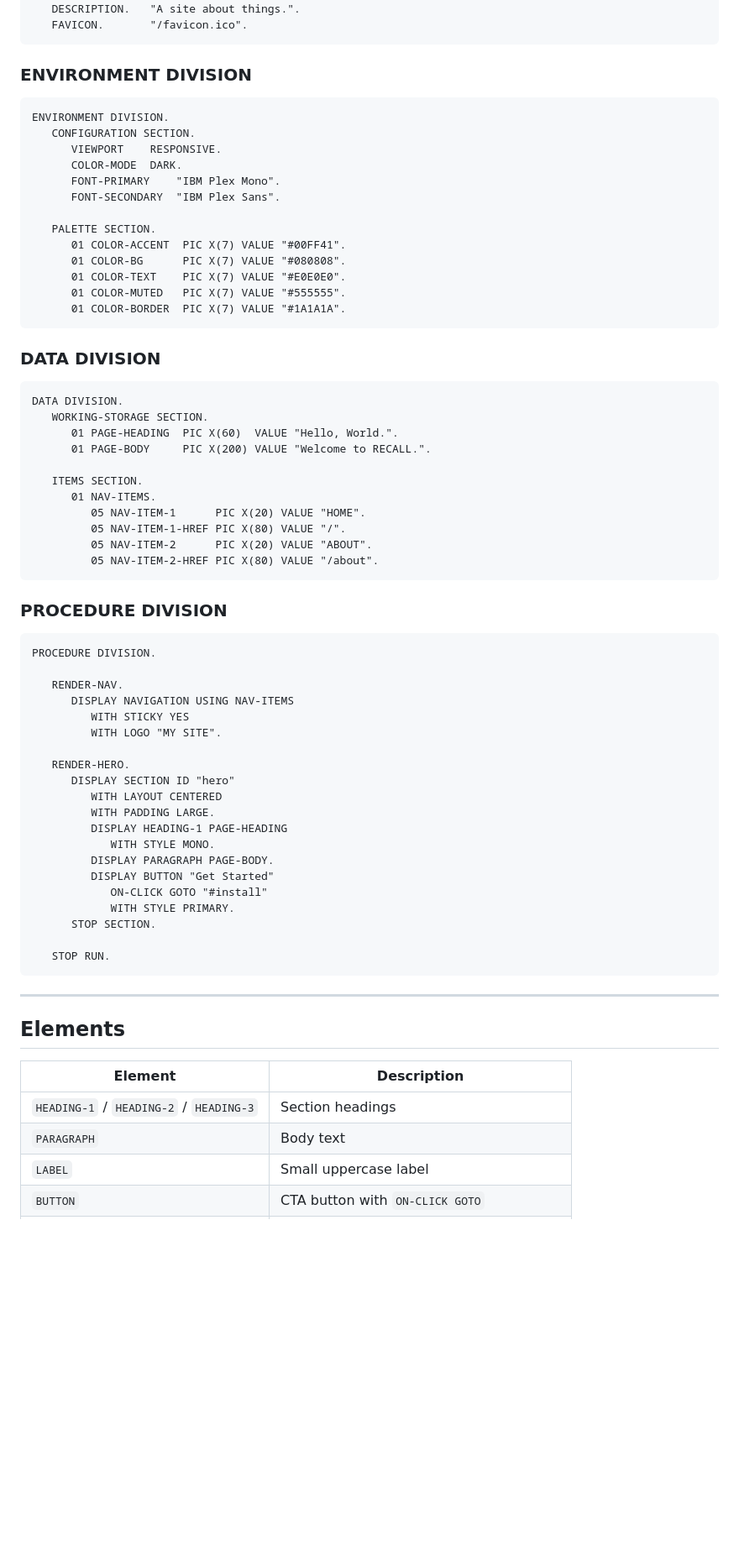
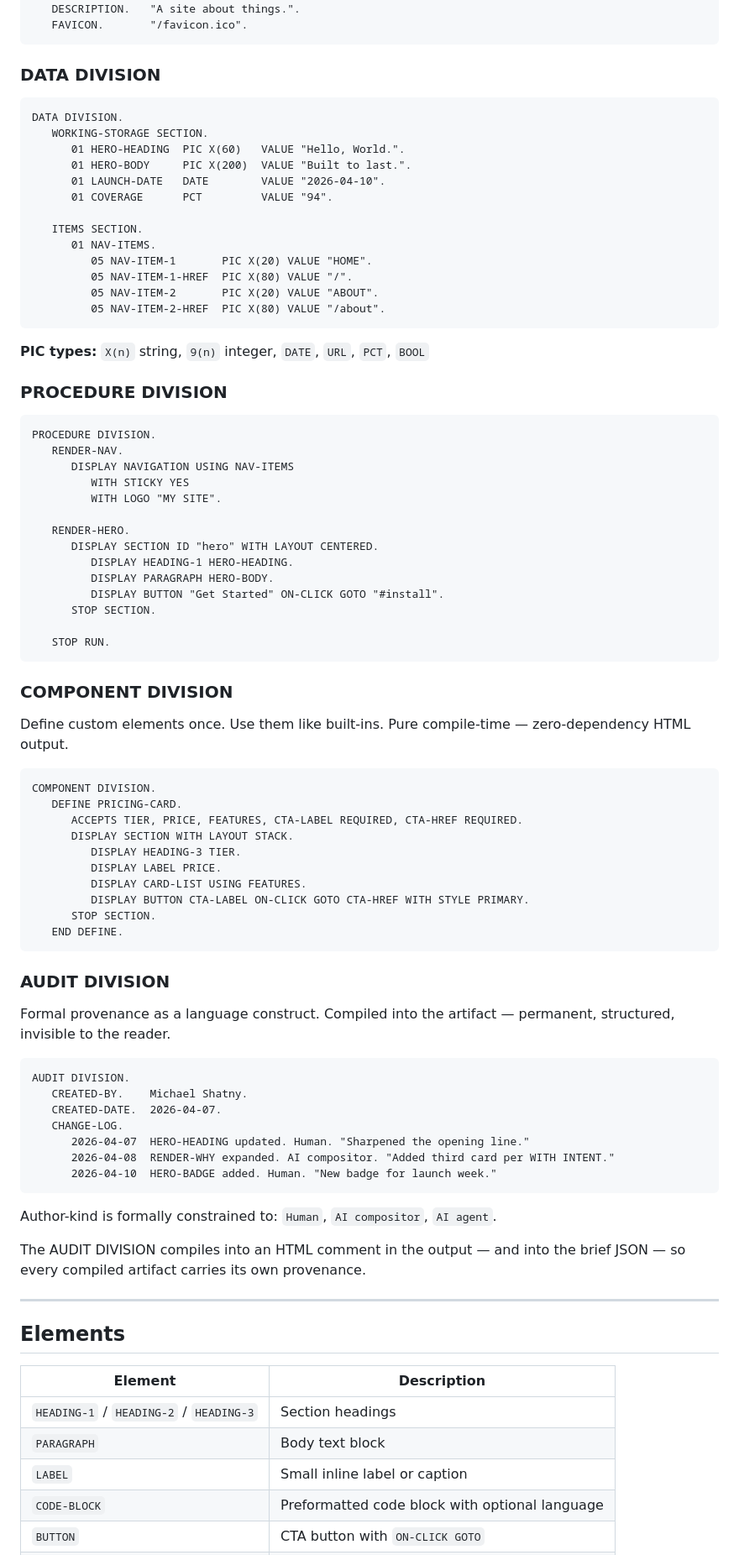
Before and after one commit to semanticintent/recall, a Markdown page: README.md, the part around one of its changes. Shown at 84% size. Drawn GitHub-style; blank space fills up the shorter version.

````diff
--- a/README.md
+++ b/README.md
@@ -110,24 +124,6 @@ IDENTIFICATION DIVISION.
    PAGE-TITLE.    "My Site".
    DESCRIPTION.   "A site about things.".
    FAVICON.       "/favicon.ico".
-```
-
-### ENVIRONMENT DIVISION
-
-```cobol
-ENVIRONMENT DIVISION.
-   CONFIGURATION SECTION.
-      VIEWPORT    RESPONSIVE.
-      COLOR-MODE  DARK.
-      FONT-PRIMARY    "IBM Plex Mono".
-      FONT-SECONDARY  "IBM Plex Sans".
-
-   PALETTE SECTION.
-      01 COLOR-ACCENT  PIC X(7) VALUE "#00FF41".
-      01 COLOR-BG      PIC X(7) VALUE "#080808".
-      01 COLOR-TEXT    PIC X(7) VALUE "#E0E0E0".
-      01 COLOR-MUTED   PIC X(7) VALUE "#555555".
-      01 COLOR-BORDER  PIC X(7) VALUE "#1A1A1A".
 ```
 
 ### DATA DIVISION
@@ -135,41 +131,74 @@ ENVIRONMENT DIVISION.
 ```cobol
 DATA DIVISION.
    WORKING-STORAGE SECTION.
-      01 PAGE-HEADING  PIC X(60)  VALUE "Hello, World.".
-      01 PAGE-BODY     PIC X(200) VALUE "Welcome to RECALL.".
+      01 HERO-HEADING  PIC X(60)   VALUE "Hello, World.".
+      01 HERO-BODY     PIC X(200)  VALUE "Built to last.".
+      01 LAUNCH-DATE   DATE        VALUE "2026-04-10".
+      01 COVERAGE      PCT         VALUE "94".
 
    ITEMS SECTION.
       01 NAV-ITEMS.
-         05 NAV-ITEM-1      PIC X(20) VALUE "HOME".
-         05 NAV-ITEM-1-HREF PIC X(80) VALUE "/".
-         05 NAV-ITEM-2      PIC X(20) VALUE "ABOUT".
-         05 NAV-ITEM-2-HREF PIC X(80) VALUE "/about".
+         05 NAV-ITEM-1       PIC X(20) VALUE "HOME".
+         05 NAV-ITEM-1-HREF  PIC X(80) VALUE "/".
+         05 NAV-ITEM-2       PIC X(20) VALUE "ABOUT".
+         05 NAV-ITEM-2-HREF  PIC X(80) VALUE "/about".
 ```
+
+**PIC types:** `X(n)` string, `9(n)` integer, `DATE`, `URL`, `PCT`, `BOOL`
 
 ### PROCEDURE DIVISION
 
 ```cobol
 PROCEDURE DIVISION.
-
    RENDER-NAV.
       DISPLAY NAVIGATION USING NAV-ITEMS
          WITH STICKY YES
          WITH LOGO "MY SITE".
 
    RENDER-HERO.
-      DISPLAY SECTION ID "hero"
-         WITH LAYOUT CENTERED
-         WITH PADDING LARGE.
-         DISPLAY HEADING-1 PAGE-HEADING
-            WITH STYLE MONO.
-         DISPLAY PARAGRAPH PAGE-BODY.
-         DISPLAY BUTTON "Get Started"
-            ON-CLICK GOTO "#install"
-            WITH STYLE PRIMARY.
+      DISPLAY SECTION ID "hero" WITH LAYOUT CENTERED.
+         DISPLAY HEADING-1 HERO-HEADING.
+         DISPLAY PARAGRAPH HERO-BODY.
+         DISPLAY BUTTON "Get Started" ON-CLICK GOTO "#install".
       STOP SECTION.
 
    STOP RUN.
 ```
+
+### COMPONENT DIVISION
+
+Define custom elements once. Use them like built-ins. Pure compile-time — zero-dependency HTML output.
+
+```cobol
+COMPONENT DIVISION.
+   DEFINE PRICING-CARD.
+      ACCEPTS TIER, PRICE, FEATURES, CTA-LABEL REQUIRED, CTA-HREF REQUIRED.
+      DISPLAY SECTION WITH LAYOUT STACK.
+         DISPLAY HEADING-3 TIER.
+         DISPLAY LABEL PRICE.
+         DISPLAY CARD-LIST USING FEATURES.
+         DISPLAY BUTTON CTA-LABEL ON-CLICK GOTO CTA-HREF WITH STYLE PRIMARY.
+      STOP SECTION.
+   END DEFINE.
+```
+
+### AUDIT DIVISION
+
+Formal provenance as a language construct. Compiled into the artifact — permanent, structured, invisible to the reader.
+
+```cobol
+AUDIT DIVISION.
+   CREATED-BY.    Michael Shatny.
+   CREATED-DATE.  2026-04-07.
+   CHANGE-LOG.
+      2026-04-07  HERO-HEADING updated. Human. "Sharpened the opening line."
+      2026-04-08  RENDER-WHY expanded. AI compositor. "Added third card per WITH INTENT."
+      2026-04-10  HERO-BADGE added. Human. "New badge for launch week."
+```
+
+Author-kind is formally constrained to: `Human`, `AI compositor`, `AI agent`.
+
+The AUDIT DIVISION compiles into an HTML comment in the output — and into the brief JSON — so every compiled artifact carries its own provenance.
 
 ---
 
@@ -178,6 +207,7 @@ PROCEDURE DIVISION.
 | Element | Description |
 |---|---|
 | `HEADING-1` / `HEADING-2` / `HEADING-3` | Section headings |
-| `PARAGRAPH` | Body text |
-| `LABEL` | Small uppercase label |
+| `PARAGRAPH` | Body text block |
+| `LABEL` | Small inline label or caption |
+| `CODE-BLOCK` | Preformatted code block with optional language |
 | `BUTTON` | CTA button with `ON-CLICK GOTO` |
````
Also changed, not shown: other parts of README.md (+207 -146 lines), CONTRIBUTING.md (added, +75 -0 lines).
